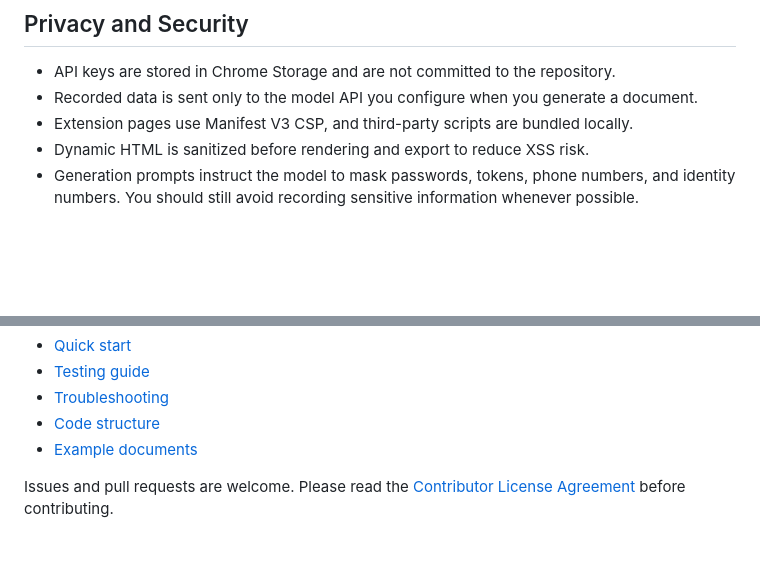
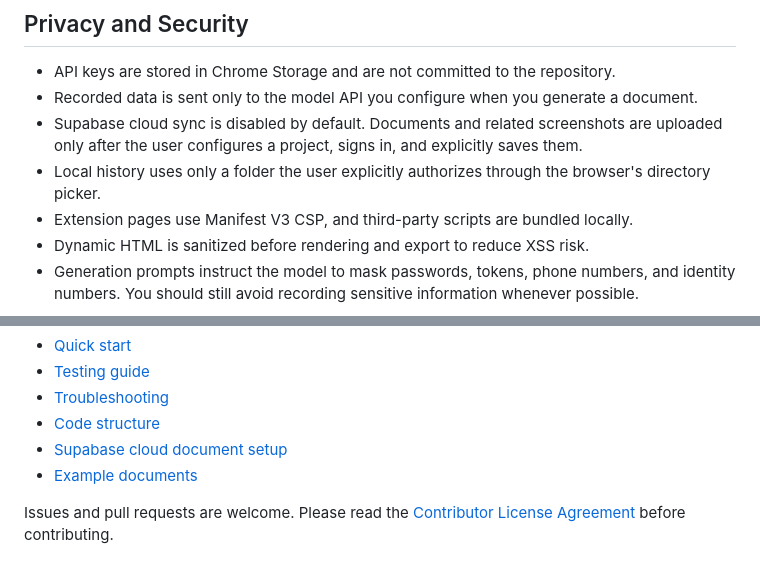
Before and after one commit to Teddy9710/smartpages, a Markdown page: README.en.md, 2 parts joined by grey strips. Rendered like a GitHub page; blank space fills up the shorter version.

```diff
--- a/README.en.md
+++ b/README.en.md
@@ -122,6 +128,8 @@ Model names, base URLs, context limits, and pricing vary by provider. Refer to t
 
 - API keys are stored in Chrome Storage and are not committed to the repository.
 - Recorded data is sent only to the model API you configure when you generate a document.
+- Supabase cloud sync is disabled by default. Documents and related screenshots are uploaded only after the user configures a project, signs in, and explicitly saves them.
+- Local history uses only a folder the user explicitly authorizes through the browser's directory picker.
 - Extension pages use Manifest V3 CSP, and third-party scripts are bundled locally.
 - Dynamic HTML is sanitized before rendering and export to reduce XSS risk.
 - Generation prompts instruct the model to mask passwords, tokens, phone numbers, and identity numbers. You should still avoid recording sensitive information whenever possible.
@@ -143,6 +151,7 @@ More project documentation:
 - [Testing guide](TESTING.md)
 - [Troubleshooting](TROUBLESHOOTING.md)
 - [Code structure](CODE_STRUCTURE.md)
+- [Supabase cloud document setup](docs/cloud-storage-supabase.md)
 - [Example documents](docs/examples/README.md)
 
 Issues and pull requests are welcome. Please read the [Contributor License Agreement](CONTRIBUTING.en.md) before contributing.
```
Also changed, not shown: other parts of README.en.md (+35 -14 lines), README.md (+24 -15 lines).
